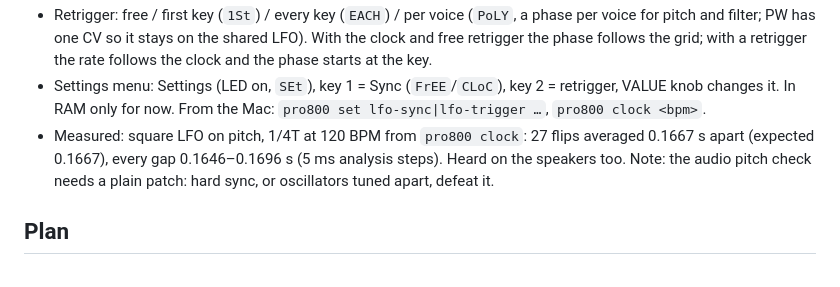
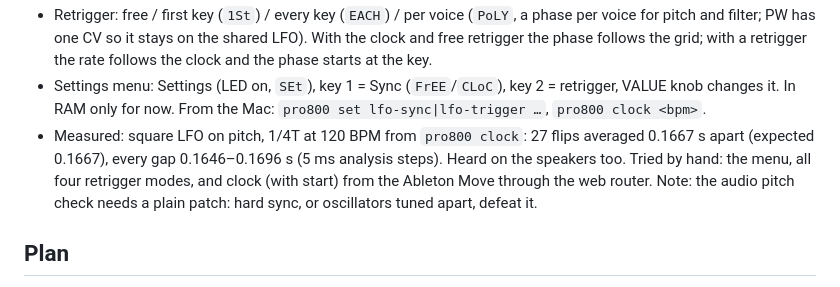
Before and after one commit to klaine/pro-8000, a Markdown page: NOTES.md, the part around the change. Rendered like a GitHub page.

Commit message:
NOTES: LFO menu, retrigger modes and Move clock tried by hand
Co-Authored-By: Claude Opus 5.5 <noreply@anthropic.com>

```diff
--- a/NOTES.md
+++ b/NOTES.md
@@ -367,7 +367,8 @@ into CVs through each voice's tuning tables. First-guess ranges, all constants i
 - Settings menu: Settings (LED on, `SEt`), key 1 = Sync (`FrEE`/`CLoC`), key 2 = retrigger, VALUE knob changes
   it. In RAM only for now. From the Mac: `pro800 set lfo-sync|lfo-trigger …`, `pro800 clock <bpm>`.
 - Measured: square LFO on pitch, 1/4T at 120 BPM from `pro800 clock`: 27 flips averaged 0.1667 s apart (expected
-  0.1667), every gap 0.1646–0.1696 s (5 ms analysis steps). Heard on the speakers too. Note: the audio pitch
+  0.1667), every gap 0.1646–0.1696 s (5 ms analysis steps). Heard on the speakers too. Tried by hand: the
+  menu, all four retrigger modes, and clock (with start) from the Ableton Move through the web router. Note: the audio pitch
   check needs a plain patch: hard sync, or oscillators tuned apart, defeat it.
 
 ## Plan
```
